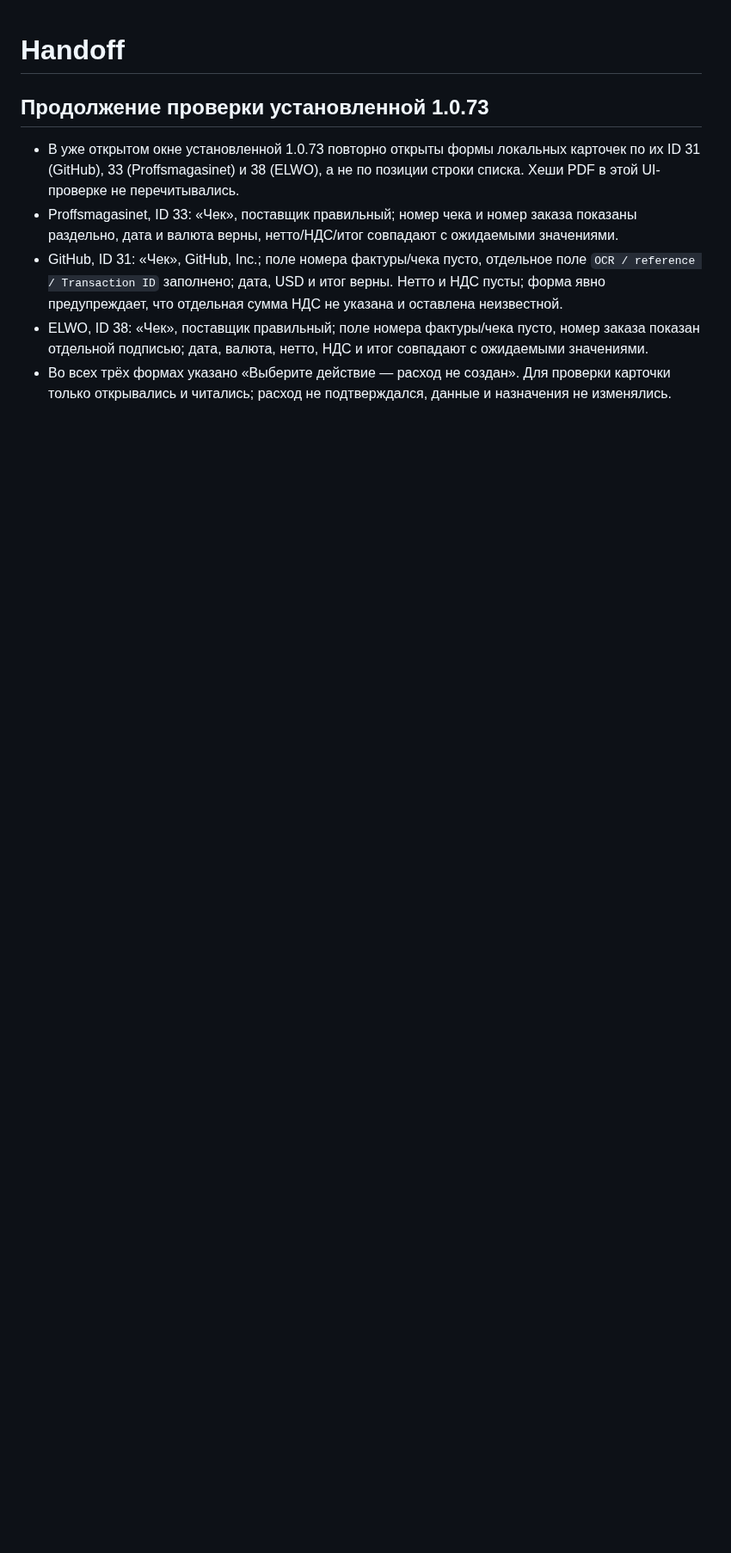
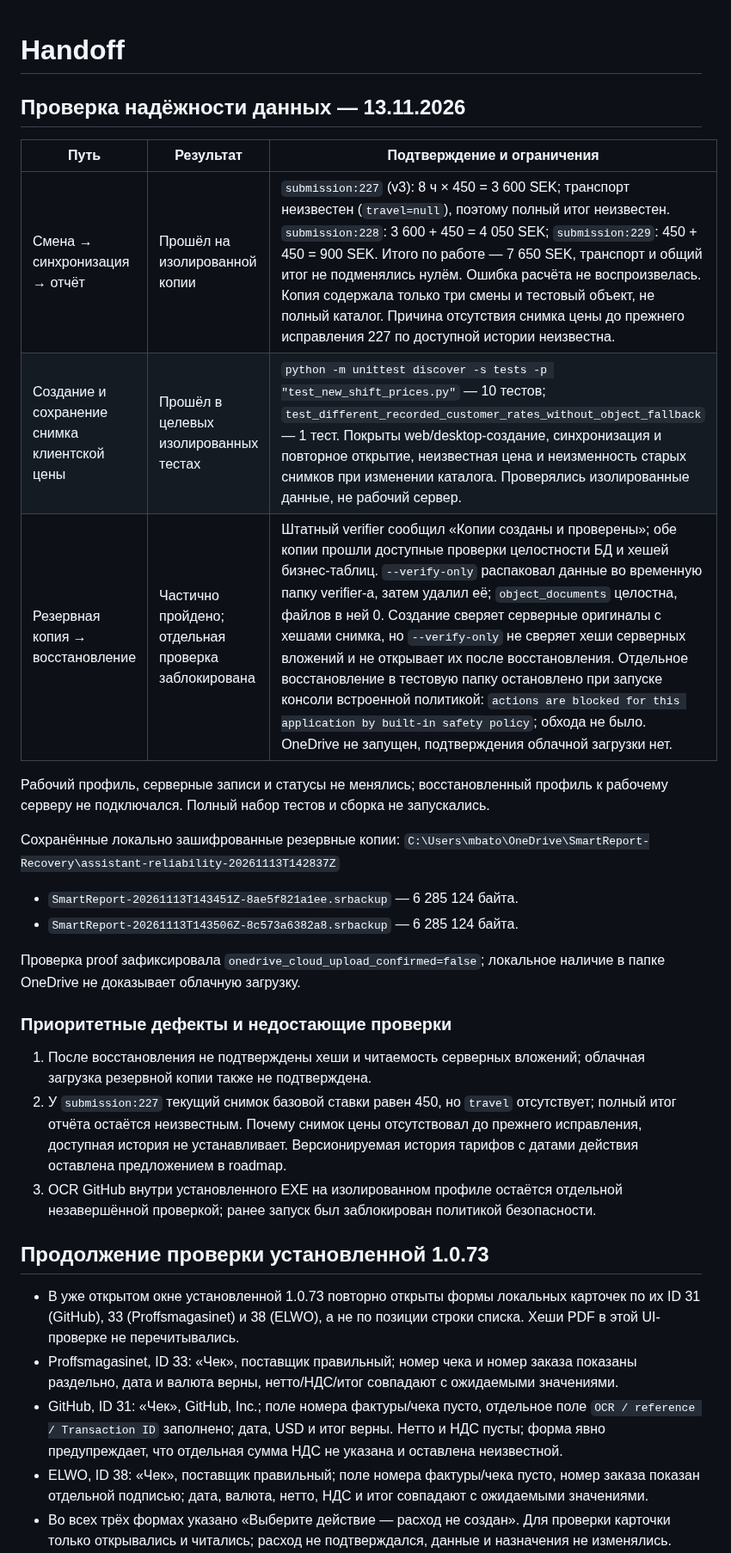
Before and after one commit to mbaton1981/smart-report-cloud, a Markdown page: SESSION_HANDOFF.md, the part around the change. Shown at 86% size. Drawn GitHub-style; blank space fills up the shorter version.

Commit message:
Document reliability data checks
Co-authored-by: Copilot <223556219+Copilot@users.noreply.github.com>

```diff
--- a/SESSION_HANDOFF.md
+++ b/SESSION_HANDOFF.md
@@ -1,4 +1,28 @@
 # Handoff
+
+## Проверка надёжности данных — 13.11.2026
+
+| Путь | Результат | Подтверждение и ограничения |
+|---|---|---|
+| Смена → синхронизация → отчёт | Прошёл на изолированной копии | `submission:227` (v3): 8 ч × 450 = 3 600 SEK; транспорт неизвестен (`travel=null`), поэтому полный итог неизвестен. `submission:228`: 3 600 + 450 = 4 050 SEK; `submission:229`: 450 + 450 = 900 SEK. Итого по работе — 7 650 SEK, транспорт и общий итог не подменялись нулём. Ошибка расчёта не воспроизвелась. Копия содержала только три смены и тестовый объект, не полный каталог. Причина отсутствия снимка цены до прежнего исправления 227 по доступной истории неизвестна. |
+| Создание и сохранение снимка клиентской цены | Прошёл в целевых изолированных тестах | `python -m unittest discover -s tests -p "test_new_shift_prices.py"` — 10 тестов; `test_different_recorded_customer_rates_without_object_fallback` — 1 тест. Покрыты web/desktop-создание, синхронизация и повторное открытие, неизвестная цена и неизменность старых снимков при изменении каталога. Проверялись изолированные данные, не рабочий сервер. |
+| Резервная копия → восстановление | Частично пройдено; отдельная проверка заблокирована | Штатный verifier сообщил «Копии созданы и проверены»; обе копии прошли доступные проверки целостности БД и хешей бизнес-таблиц. `--verify-only` распаковал данные во временную папку verifier-а, затем удалил её; `object_documents` целостна, файлов в ней 0. Создание сверяет серверные оригиналы с хешами снимка, но `--verify-only` не сверяет хеши серверных вложений и не открывает их после восстановления. Отдельное восстановление в тестовую папку остановлено при запуске консоли встроенной политикой: `actions are blocked for this application by built-in safety policy`; обхода не было. OneDrive не запущен, подтверждения облачной загрузки нет. |
+
+Рабочий профиль, серверные записи и статусы не менялись; восстановленный профиль к рабочему серверу не подключался. Полный набор тестов и сборка не запускались.
+
+Сохранённые локально зашифрованные резервные копии:
+`C:\Users\mbato\OneDrive\SmartReport-Recovery\assistant-reliability-20261113T142837Z`
+
+- `SmartReport-20261113T143451Z-8ae5f821a1ee.srbackup` — 6 285 124 байта.
+- `SmartReport-20261113T143506Z-8c573a6382a8.srbackup` — 6 285 124 байта.
+
+Проверка proof зафиксировала `onedrive_cloud_upload_confirmed=false`; локальное наличие в папке OneDrive не доказывает облачную загрузку.
+
+### Приоритетные дефекты и недостающие проверки
+
+1. После восстановления не подтверждены хеши и читаемость серверных вложений; облачная загрузка резервной копии также не подтверждена.
+2. У `submission:227` текущий снимок базовой ставки равен 450, но `travel` отсутствует; полный итог отчёта остаётся неизвестным. Почему снимок цены отсутствовал до прежнего исправления, доступная история не устанавливает. Версионируемая история тарифов с датами действия оставлена предложением в roadmap.
+3. OCR GitHub внутри установленного EXE на изолированном профиле остаётся отдельной незавершённой проверкой; ранее запуск был заблокирован политикой безопасности.
 
 ## Продолжение проверки установленной 1.0.73
 
```
Also changed, not shown: PROJECT_ROADMAP.md (+2 -0 lines).
